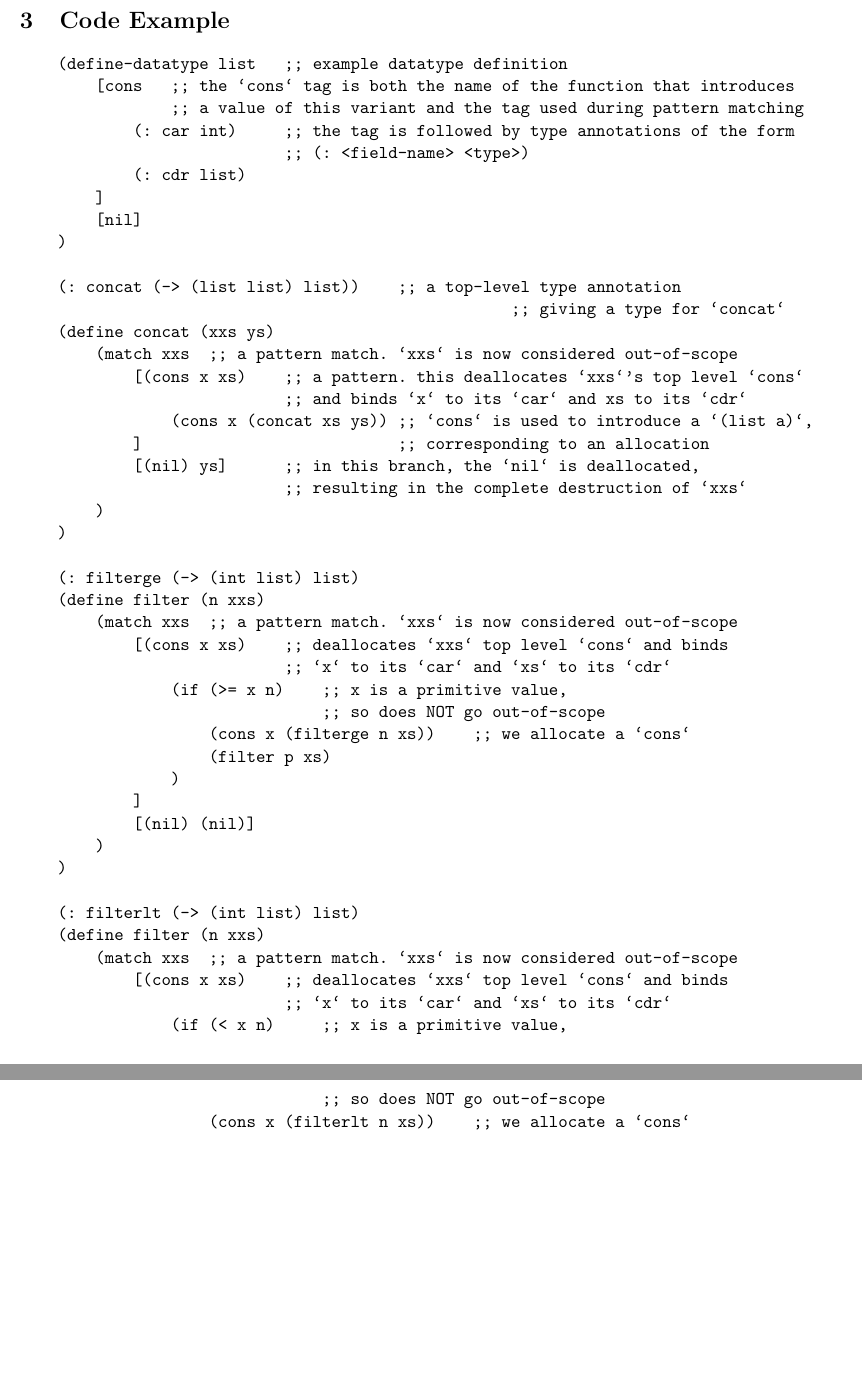
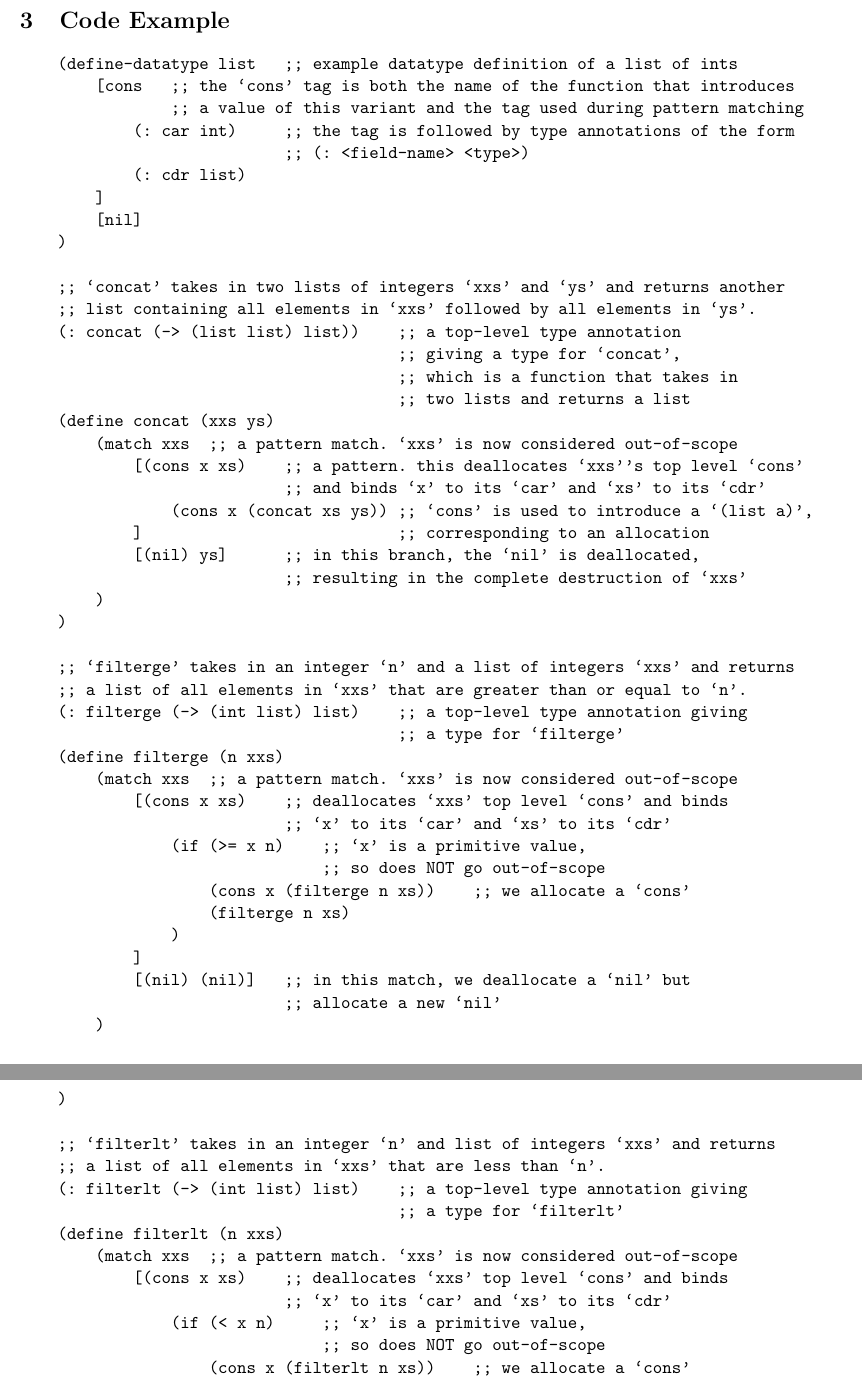
Before and after one commit to rogerburtonpatel/compost, a LaTeX document (proposal/proposal.tex): two parts of pages 2 and 3 of 3 before the commit and two parts of pages 2 and 3 of 4 after it, joined at a grey line, cut so that both start at the same text, the shorter picture padded with empty space. Compiled offline with pdfLaTeX.

Commit message:
Update documentation of code example

```diff
--- a/proposal/proposal.tex
+++ b/proposal/proposal.tex
@@ -37,8 +43,8 @@ List out 2-3 interesting features of the language.
 \section{Code Example}
 
 \begin{verbatim}
-    (define-datatype list   ;; example datatype definition
-        [cons   ;; the `cons` tag is both the name of the function that introduces
+    (define-datatype list   ;; example datatype definition of a list of ints
+        [cons   ;; the `cons' tag is both the name of the function that introduces
                 ;; a value of this variant and the tag used during pattern matching
             (: car int)     ;; the tag is followed by type annotations of the form
                             ;; (: <field-name> <type>)
@@ -47,72 +53,86 @@ List out 2-3 interesting features of the language.
         [nil]
     )
 
+    ;; `concat' takes in two lists of integers `xxs' and `ys' and returns another
+    ;; list containing all elements in `xxs' followed by all elements in `ys'.
     (: concat (-> (list list) list))    ;; a top-level type annotation
-                                                    ;; giving a type for `concat`
+                                        ;; giving a type for `concat',
+                                        ;; which is a function that takes in
+                                        ;; two lists and returns a list
     (define concat (xxs ys)
-        (match xxs  ;; a pattern match. `xxs` is now considered out-of-scope
-            [(cons x xs)    ;; a pattern. this deallocates `xxs`'s top level `cons`
-                            ;; and binds `x` to its `car` and xs to its `cdr`
-                (cons x (concat xs ys)) ;; `cons` is used to introduce a `(list a)`,
+        (match xxs  ;; a pattern match. `xxs' is now considered out-of-scope
+            [(cons x xs)    ;; a pattern. this deallocates `xxs''s top level `cons'
+                            ;; and binds `x' to its `car' and `xs' to its `cdr'
+                (cons x (concat xs ys)) ;; `cons' is used to introduce a `(list a)',
             ]                           ;; corresponding to an allocation
-            [(nil) ys]      ;; in this branch, the `nil` is deallocated,
-                            ;; resulting in the complete destruction of `xxs`
+            [(nil) ys]      ;; in this branch, the `nil' is deallocated,
+                            ;; resulting in the complete destruction of `xxs'
         )
     )
 
-    (: filterge (-> (int list) list)
-    (define filter (n xxs)
-        (match xxs  ;; a pattern match. `xxs` is now considered out-of-scope
-            [(cons x xs)    ;; deallocates `xxs` top level `cons` and binds
-                            ;; `x` to its `car` and `xs` to its `cdr`
-                (if (>= x n)    ;; x is a primitive value,
+    ;; `filterge' takes in an integer `n' and a list of integers `xxs' and returns
+    ;; a list of all elements in `xxs' that are greater than or equal to `n'.
+    (: filterge (-> (int list) list)    ;; a top-level type annotation giving
+                                        ;; a type for `filterge'
+    (define filterge (n xxs)
+        (match xxs  ;; a pattern match. `xxs' is now considered out-of-scope
+            [(cons x xs)    ;; deallocates `xxs' top level `cons' and binds
+                            ;; `x' to its `car' and `xs' to its `cdr'
+                (if (>= x n)    ;; `x' is a primitive value,
                                 ;; so does NOT go out-of-scope
-                    (cons x (filterge n xs))    ;; we allocate a `cons`
-                    (filter p xs)
+                    (cons x (filterge n xs))    ;; we allocate a `cons'
+                    (filterge n xs)
                 )
             ]
-            [(nil) (nil)]
+            [(nil) (nil)]   ;; in this match, we deallocate a `nil' but
+                            ;; allocate a new `nil'
         )
     )
 
-    (: filterlt (-> (int list) list)
-    (define filter (n xxs)
-        (match xxs  ;; a pattern match. `xxs` is now considered out-of-scope
-            [(cons x xs)    ;; deallocates `xxs` top level `cons` and binds
-                            ;; `x` to its `car` and `xs` to its `cdr`
-                (if (< x n)     ;; x is a primitive value,
+    ;; `filterlt' takes in an integer `n' and list of integers `xxs' and returns
+    ;; a list of all elements in `xxs' that are less than `n'.
+    (: filterlt (-> (int list) list)    ;; a top-level type annotation giving
+                                        ;; a type for `filterlt'
+    (define filterlt (n xxs)
+        (match xxs  ;; a pattern match. `xxs' is now considered out-of-scope
+            [(cons x xs)    ;; deallocates `xxs' top level `cons' and binds
+                            ;; `x' to its `car' and `xs' to its `cdr'
+                (if (< x n)     ;; `x' is a primitive value,
                                 ;; so does NOT go out-of-scope
-                    (cons x (filterlt n xs))    ;; we allocate a `cons`
-                    (filter p xs)
+                    (cons x (filterlt n xs))    ;; we allocate a `cons'
+                    (filterlt n xs)
                 )
             ]
-            [(nil) (nil)]
+            [(nil) (nil)]   ;; in this match, we deallocate a `nil' but
+                            ;; allocate a new `nil'
         )
     )
 
+    ;; `quicksort' takes in a list of integers `xxs' and returns another list
+    ;; with the same elements as `xxs', but sorted in ascending order.
     (: quicksort (-> list list))
     (define quicksort (xxs)
-        (match xxs  ;; match expression moves `xxs` goes out of scope
-            [(nil)  ;; in this match, we deallocate a `nil`
-                (nil)   ;; here, we allocate a new `nil`
+        (match xxs  ;; match expression moves `xxs' goes out of scope
+            [(nil)  ;; in this match, we deallocate a `nil'
+                (nil)   ;; here, we allocate a new `nil'
             ]
-            [(cons x xs)    ;; in this match, we deallocate a `cons`,
-                            ;; bind its `car` to `x` and bind its `cdr`
-                            ;; to `xs`
+            [(cons x xs)    ;; in this match, we deallocate a `cons',
+                            ;; bind its `car' to `x', and bind its `cdr'
+                            ;; to `xs'
                 (let*
                     (
                         [lesser
                             (filterlt
-                                (x (dup xs))  ;; `dup` creates a deep copy of
-                                              ;; `xs` so it does NOT go out-of-scope
+                                (x (dup xs))  ;; `dup' creates a deep copy of
+                                              ;; `xs' so it does NOT go out-of-scope
                             )
                         ]
-                        [greater (filterge (x xs))]   ;; `xs` is consumed here and thus
+                        [greater (filterge (x xs))]   ;; `xs' is consumed here and thus
                                                       ;; goes out-of-scope
                     )
                     (concat
                         (quicksort lesser)
-                        (cons p (quicksort greater))    ;; allocate a `cons`
+                        (cons x (quicksort greater))    ;; allocate a `cons'
                     )
                 )
             ]
```
Also changed, not shown: proposal/proposal.pdf, proposal/proposal.tex (6 more changed lines).
